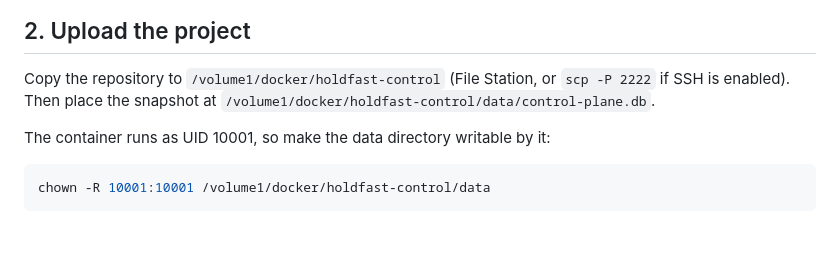
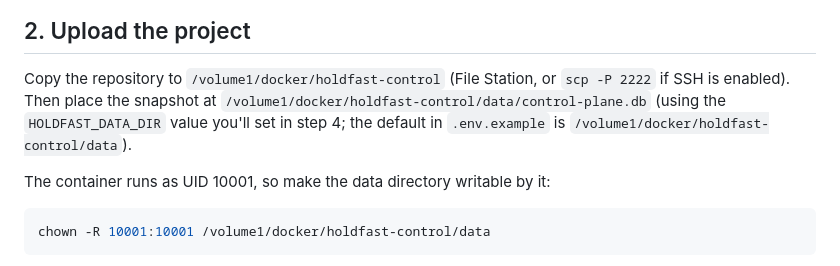
Before and after one commit to jarod7736/holdfast-control, a Markdown page: docs/deployment-synology.md, the part around the change. Rendered like a GitHub page; blank space fills up the shorter version.

```diff
--- a/docs/deployment-synology.md
+++ b/docs/deployment-synology.md
@@ -25,7 +25,9 @@ This writes `control-plane.db-snapshot` and prints the row counts it captured.
 
 Copy the repository to `/volume1/docker/holdfast-control` (File Station, or
 `scp -P 2222` if SSH is enabled). Then place the snapshot at
-`/volume1/docker/holdfast-control/data/control-plane.db`.
+`/volume1/docker/holdfast-control/data/control-plane.db` (using the
+`HOLDFAST_DATA_DIR` value you'll set in step 4; the default in `.env.example`
+is `/volume1/docker/holdfast-control/data`).
 
 The container runs as UID 10001, so make the data directory writable by it:
 
```
Also changed, not shown: README.md (+5 -3 lines).
